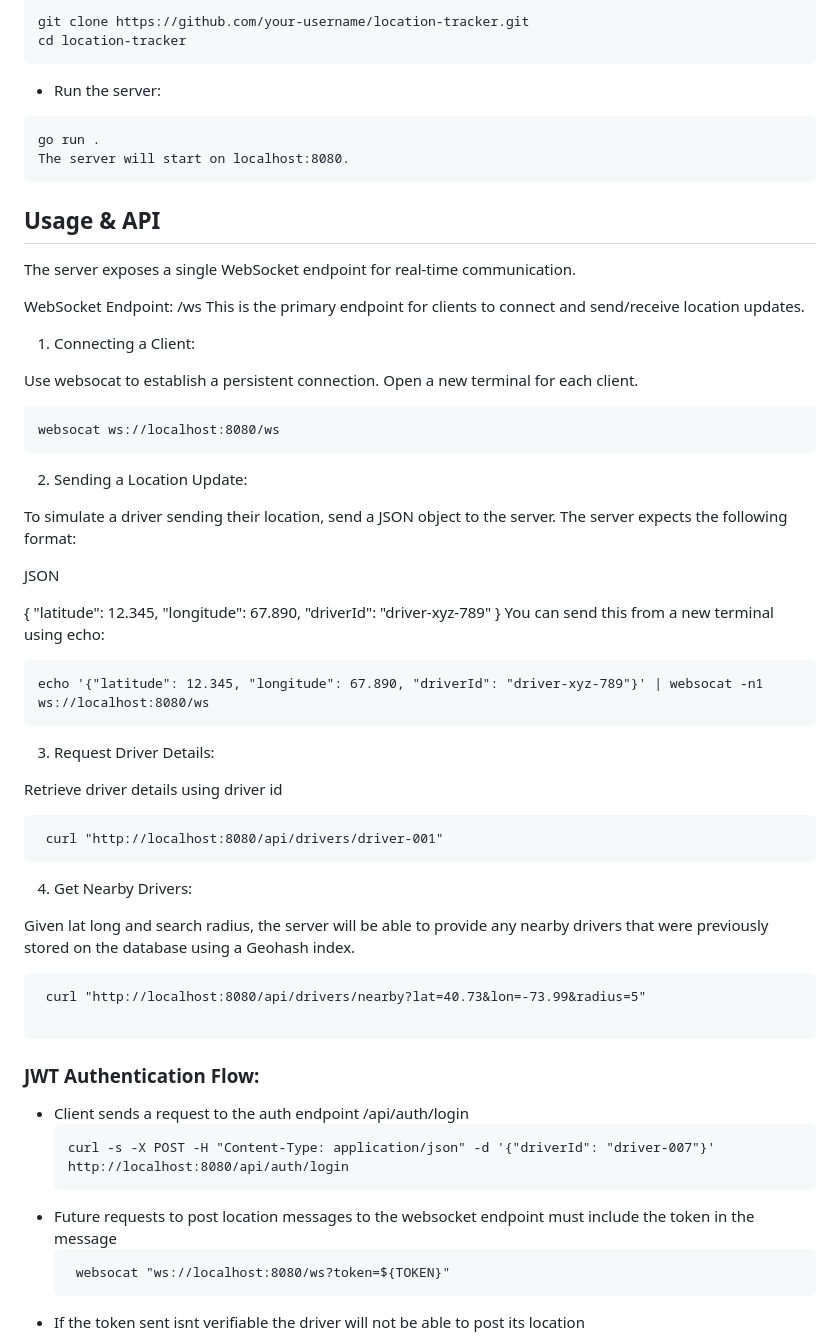
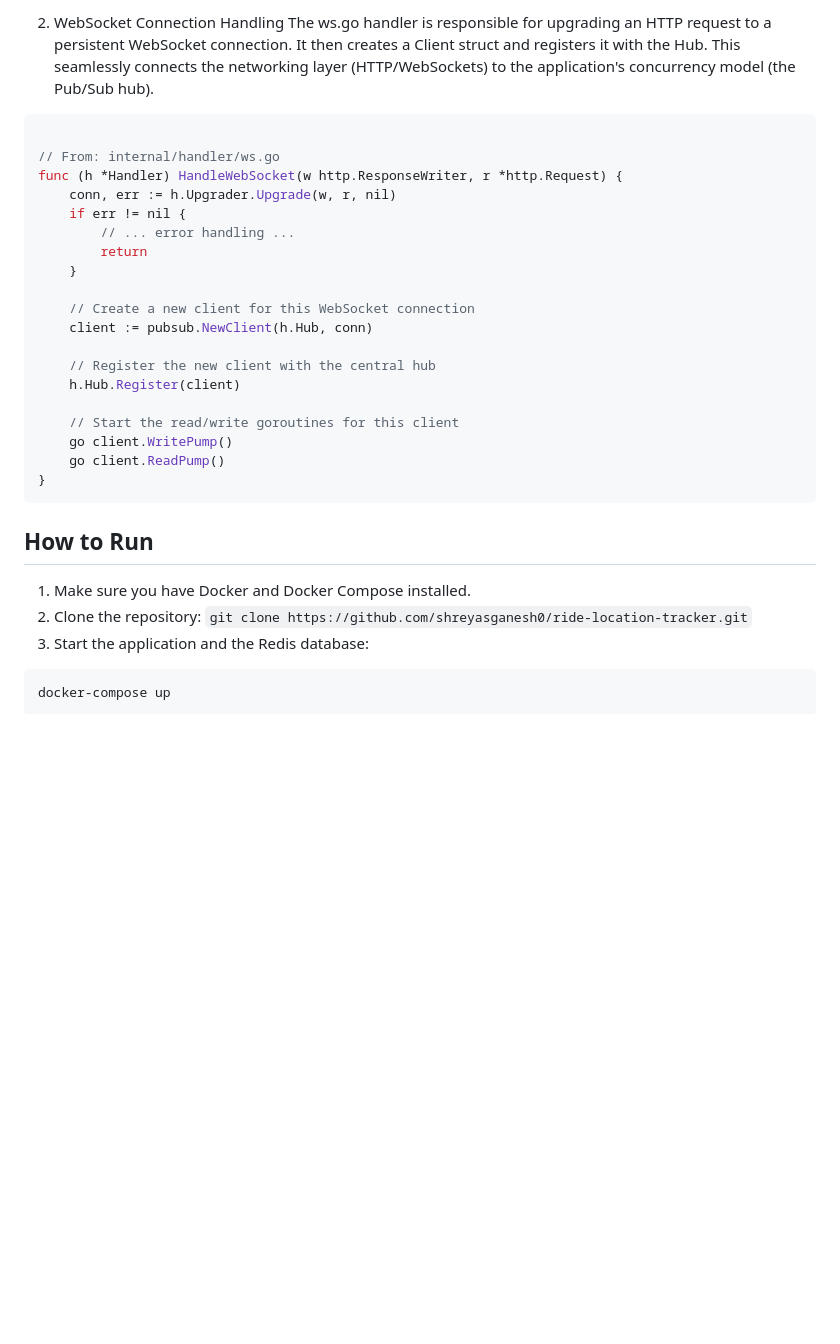
Before and after one commit to shreyasganesh0/ride-location-tracker, a Markdown page: README.md, the part around one of its changes. GitHub-like rendering; blank space fills up the shorter version.

````diff
--- a/README.md
+++ b/README.md
@@ -25,72 +59,34 @@ Follow these instructions to get the project running on your local machine.
 ```
 
-git clone https://github.com/your-username/location-tracker.git
-cd location-tracker
+2. WebSocket Connection Handling
+The ws.go handler is responsible for upgrading an HTTP request to a persistent WebSocket connection. It then creates a Client struct and registers it with the Hub. This seamlessly connects the networking layer (HTTP/WebSockets) to the application's concurrency model (the Pub/Sub hub).
+
+```Go
+
+// From: internal/handler/ws.go
+func (h *Handler) HandleWebSocket(w http.ResponseWriter, r *http.Request) {
+	conn, err := h.Upgrader.Upgrade(w, r, nil)
+	if err != nil {
+		// ... error handling ...
+		return
+	}
+
+	// Create a new client for this WebSocket connection
+	client := pubsub.NewClient(h.Hub, conn)
+
+	// Register the new client with the central hub
+	h.Hub.Register(client)
+
+	// Start the read/write goroutines for this client
+	go client.WritePump()
+	go client.ReadPump()
+}
 ```
 
-- Run the server:
-
+## How to Run
+1. Make sure you have Docker and Docker Compose installed.
+2. Clone the repository: ```git clone https://github.com/shreyasganesh0/ride-location-tracker.git```
+3. Start the application and the Redis database:
+```Bash
+docker-compose up
 ```
-go run .
-The server will start on localhost:8080.
-```
-
-## Usage & API
-The server exposes a single WebSocket endpoint for real-time communication.
-
-WebSocket Endpoint: /ws
-This is the primary endpoint for clients to connect and send/receive location updates.
-
-1. Connecting a Client:
-
-Use websocat to establish a persistent connection. Open a new terminal for each client.
-
-```
-websocat ws://localhost:8080/ws
-```
-
-2. Sending a Location Update:
-
-To simulate a driver sending their location, send a JSON object to the server. The server expects the following format:
-
-JSON
-
-{
-  "latitude": 12.345,
-  "longitude": 67.890,
-  "driverId": "driver-xyz-789"
-}
-You can send this from a new terminal using echo:
-
-
-```
-echo '{"latitude": 12.345, "longitude": 67.890, "driverId": "driver-xyz-789"}' | websocat -n1 ws://localhost:8080/ws
-```
-
-3. Request Driver Details:
-
-Retrieve driver details using driver id
-```
- curl "http://localhost:8080/api/drivers/driver-001"
- ```
-
- 4. Get Nearby Drivers:
-
- Given lat long and search radius, the server will be able to provide any nearby drivers that were previously stored on the database using a Geohash index.
- ```
-  curl "http://localhost:8080/api/drivers/nearby?lat=40.73&lon=-73.99&radius=5"
-
- ```
-### JWT Authentication Flow:
- - Client sends a request to the auth endpoint /api/auth/login
-    ```
-    curl -s -X POST -H "Content-Type: application/json" -d '{"driverId": "driver-007"}' http://localhost:8080/api/auth/login
-    ```
-- Future requests to post location messages to the websocket endpoint must include
-  the token in the message
-  ```
-   websocat "ws://localhost:8080/ws?token=${TOKEN}"
-   ```
-- If the token sent isnt verifiable the driver will not be able to post its location
-
-
````
Also changed, not shown: other parts of README.md (+52 -36 lines).
